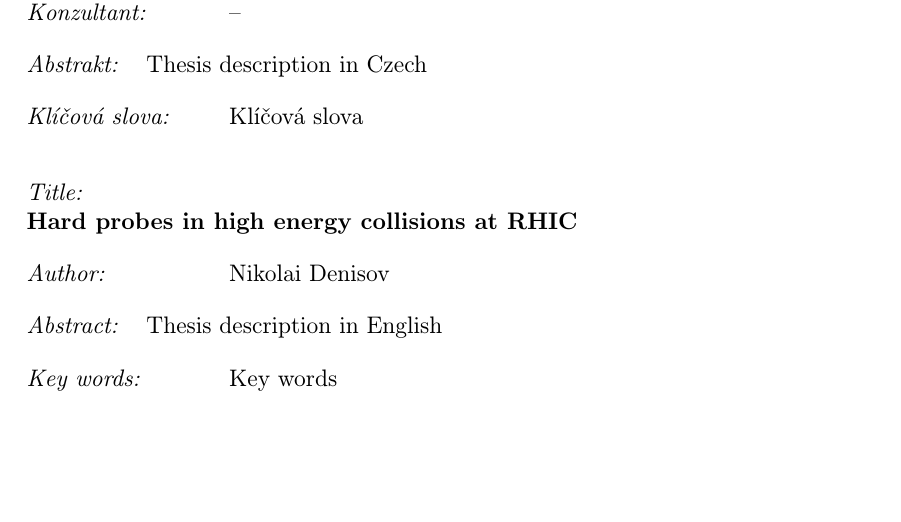
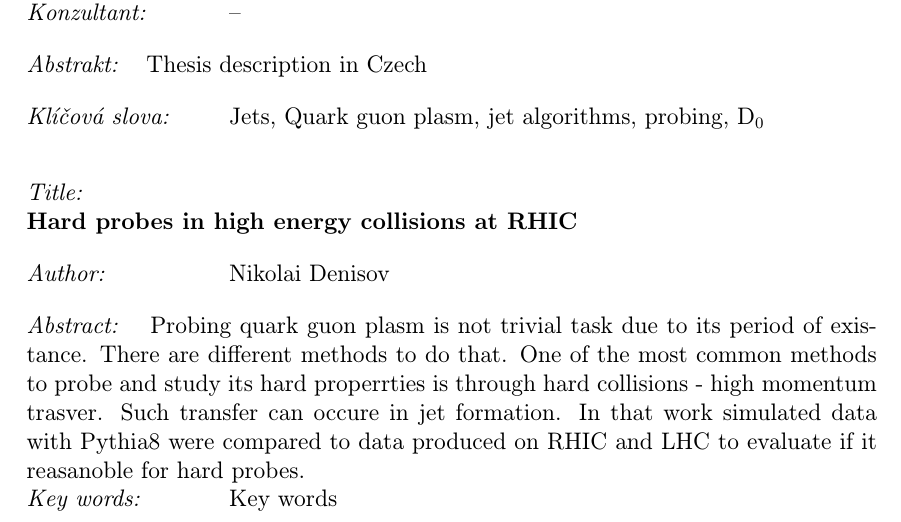
Before and after one commit to NikolfaxW/bc_paper, a LaTeX thesis (main.tex): part of page 6 of 14, cut so that both start at the same text, the shorter picture padded with empty space. Compiled offline with pdfLaTeX.

Commit message:
Overleaf push

```diff
--- a/main.tex
+++ b/main.tex
@@ -23,8 +23,8 @@
 
 \usepackage{listings}  % Package suitable for code samples
 \usepackage{amsmath} % the advanced mathematical rate package
-%\usepackage{color} % for the possibility of coloured text
-%\usepackage{fancybox} % Allows for advanced framing
+\usepackage{color} % for the possibility of coloured text
+\usepackage{fancybox} % Allows for advanced framing
 %\usepackage{index} % to be used in case of makeindex registry creation. !!READ NEXT LINE
 %\newindex{default}{idx}{ind}{Rejstřík} % establishes a register in the case of the use of an index package
 
@@ -75,11 +75,11 @@
 \newcommand{\rok}{2024}  % year of submission (only the year of submission, not the entire academic year!)
 \newcommand{\kde}{Prague}
 
-\newcommand{\klicova}{Klíčová slova}   % Here type in czech about 3-5 keywords !ASK
+\newcommand{\klicova}{Jets, Quark guon plasm, jet algorithms, probing, D$_0$}   % Here type in czech about 3-5 keywords !ASK
 \newcommand{\keyword}{Key words}       % here type in English about 3-5 key words (translate from Czech, but professionally)
 
 \newcommand{\abstrCZ}{Thesis description in Czech}    % Write abstract in Czech (at least 7 sentences, min. 80 words) here. Ensure that both the CZ and EN abstracts do not cause page 6 to overflow to page 7, i.e. that both with keywords fit on ONE page) !ASK
-\newcommand{\abstrEN}{Thesis description in English} % Write abstract in English !ASK
+\newcommand{\abstrEN}{Probing quark guon plasm is not trivial task due to its period of existance. There are different methods to do that. One of the most common methods to probe and study its hard properrties is through hard collisions - high momentum trasver. Such transfer can occure in jet formation. In that work simulated data with Pythia8 were compared to data produced on RHIC and LHC to evaluate if it reasanoble for hard probes.} % Write abstract in English !ASK
 
 \newcommand{\prohlaseni}{I declare that I have prepared my thesis on my own and have used only the materials (literature, projects, etc.) listed in the attached list.}
 
```
Also changed, not shown: out/main.pdf, 2 other files.
